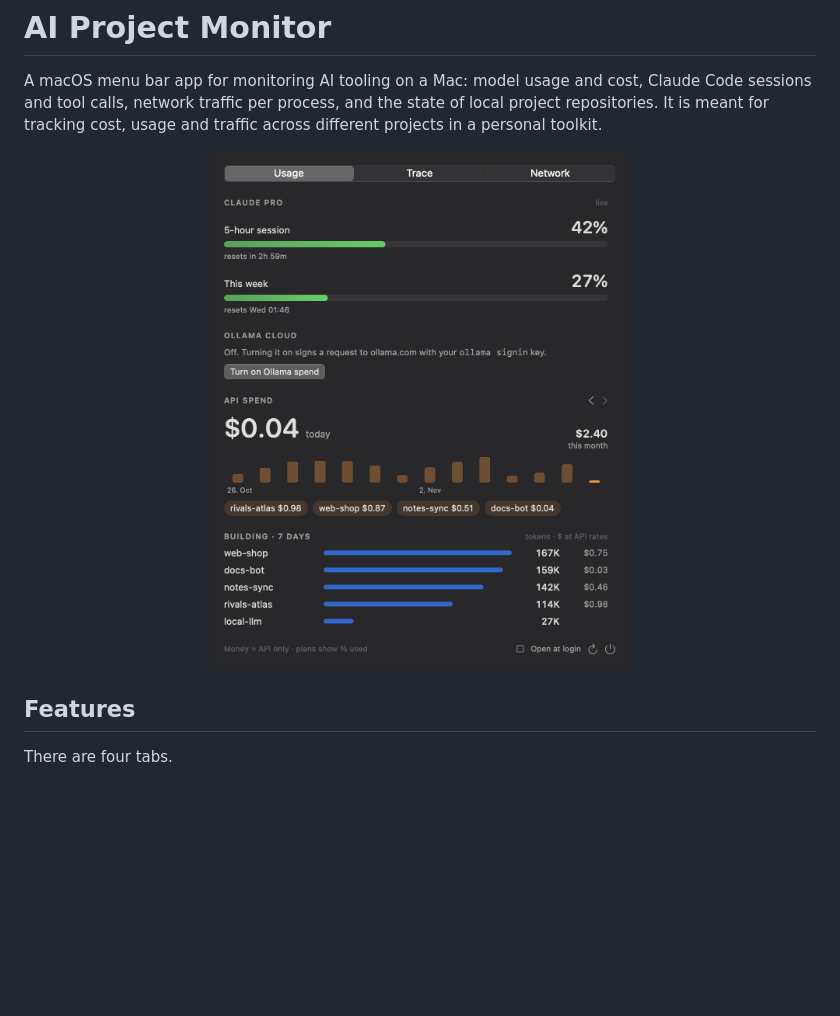
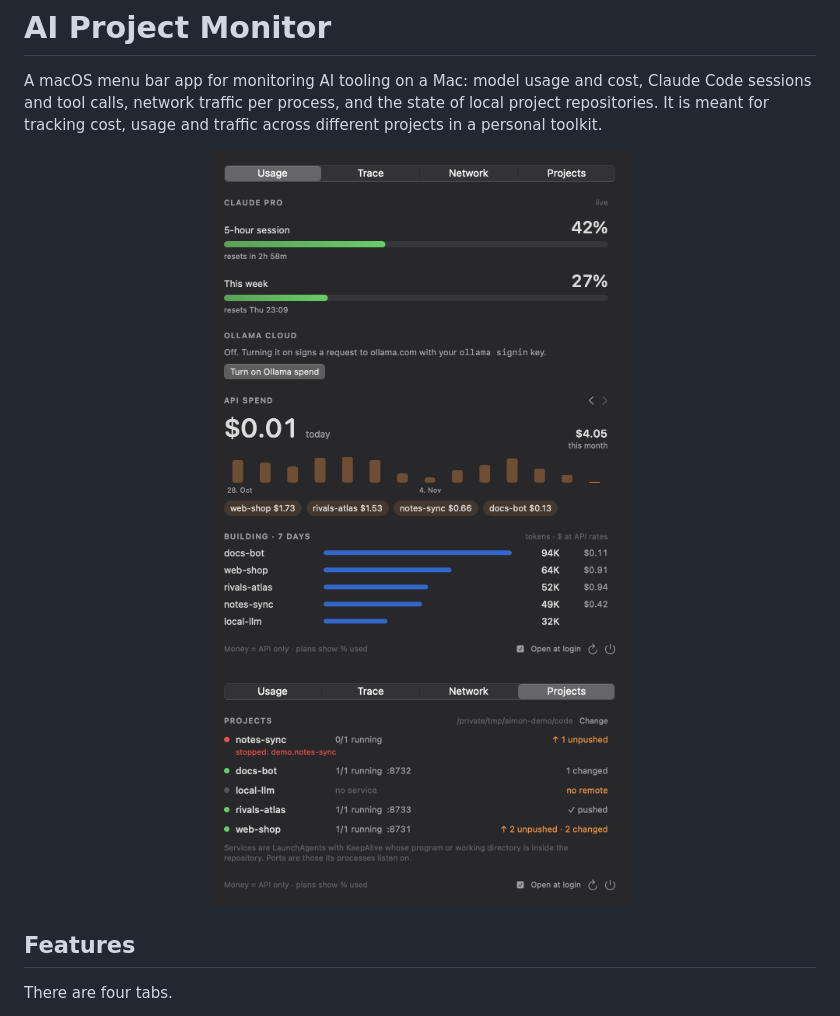
Before and after one commit to touhi99/aimon, a Markdown page: README.md, the part around the change. Drawn GitHub-style; pictures changed too: docs/popover-dark.png, docs/projects-dark.png (added); blank space fills up the shorter version.

Commit message:
Update screenshots with demo data and add the Projects tab
Co-Authored-By: Claude Sonnet 5.5 <noreply@anthropic.com>

```diff
--- a/README.md
+++ b/README.md
@@ -4,6 +4,7 @@ A macOS menu bar app for monitoring AI tooling on a Mac: model usage and cost, C
 
 <p align="center">
 <img src="docs/popover-dark.png" alt="The Usage tab" width="420">
+<img src="docs/projects-dark.png" alt="The Projects tab" width="420">
 </p>
 
 ## Features
```
